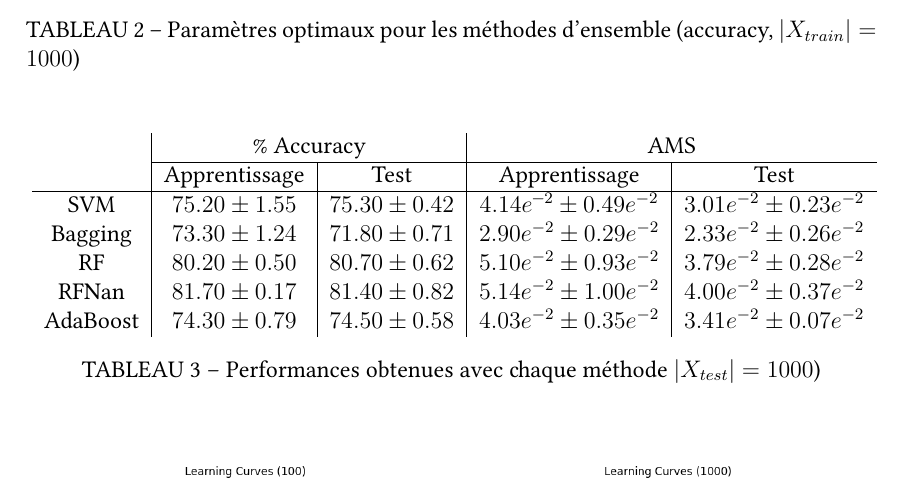
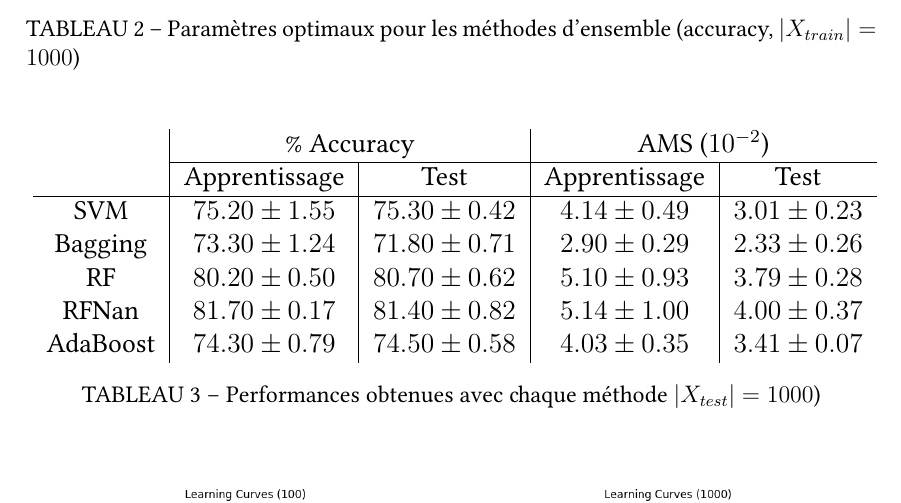
Before and after one commit to keyber/REDS, a LaTeX document (rapport/beroukhim-nguyen-rapport.tex): part of page 7 of 7, cut so that both start at the same text. Compiled offline with XeLaTeX; a missing font is replaced by an installed copy or a similar font.

Commit message:
tableau de résultats plus lisible

```diff
--- a/rapport/beroukhim-nguyen-rapport.tex
+++ b/rapport/beroukhim-nguyen-rapport.tex
@@ -486,19 +486,19 @@ obtenus en optimisant les modèles pour cette métrique.
         \begin{tabular}{c|*{3}{c|}c}
             \multirow{2}{*}{} &
             \multicolumn{2}{c|}{\% Accuracy} &
-            \multicolumn{2}{c}{AMS}\\ \cline{2-3} \cline{4-5}
+            \multicolumn{2}{c}{AMS ($10^{-2}$)}\\ \cline{2-3} \cline{4-5}
             & Apprentissage & Test & Apprentissage & Test \\
             \hline
-            SVM & $75.20 \pm 1.55$ & $75.30 \pm 0.42$ & $4.14e^{—2} \pm
-            0.49e^{-2}$ &  $3.01e^{-2} \pm 0.23e^{-2}$\\
-            Bagging & $73.30 \pm 1.24$ & $71.80 \pm 0.71$ & $2.90e^{-2} \pm
-            0.29e^{-2}$ & $2.33e^{-2} \pm 0.26e^{-2}$\\
-            RF & $80.20 \pm 0.50$ & $80.70 \pm 0.62$ & $5.10e^{-2} \pm
-            0.93e^{-2}$ & $3.79e^{-2} \pm 0.28e^{-2}$\\
-            RFNan & $81.70 \pm 0.17$ & $81.40 \pm 0.82$& $5.14e^{-2} \pm
-            1.00e^{-2}$ & $4.00e^{-2} \pm 0.37e^{-2}$\\
-            AdaBoost & $74.30 \pm0.79$ & $74.50 \pm 0.58$ & $4.03e^{-2} \pm
-            0.35e^{-2}$ & $3.41e^{-2} \pm 0.07e^{-2}$\\
+            SVM & $75.20 \pm 1.55$ & $75.30 \pm 0.42$ & $4.14 \pm
+            0.49$ & $3.01 \pm 0.23$\\
+            Bagging & $73.30 \pm 1.24$ & $71.80 \pm 0.71$ & $2.90 \pm
+            0.29$ & $2.33 \pm 0.26$\\
+            RF & $80.20 \pm 0.50$ & $80.70 \pm 0.62$ & $5.10 \pm
+            0.93$ & $3.79 \pm 0.28$\\
+            RFNan & $81.70 \pm 0.17$ & $81.40 \pm 0.82$& $5.14 \pm
+            1.00$ & $4.00 \pm 0.37$\\
+            AdaBoost & $74.30 \pm0.79$ & $74.50 \pm 0.58$ & $4.03 \pm
+            0.35$ & $3.41 \pm 0.07$\\
         \end{tabular}}
     \caption{Performances obtenues avec chaque méthode $|X_{test}|=1000$)}
     \label{tab:ensemble-results}
```
Also changed, not shown: rapport/beroukhim-nguyen-rapport.pdf, 3 other files.
